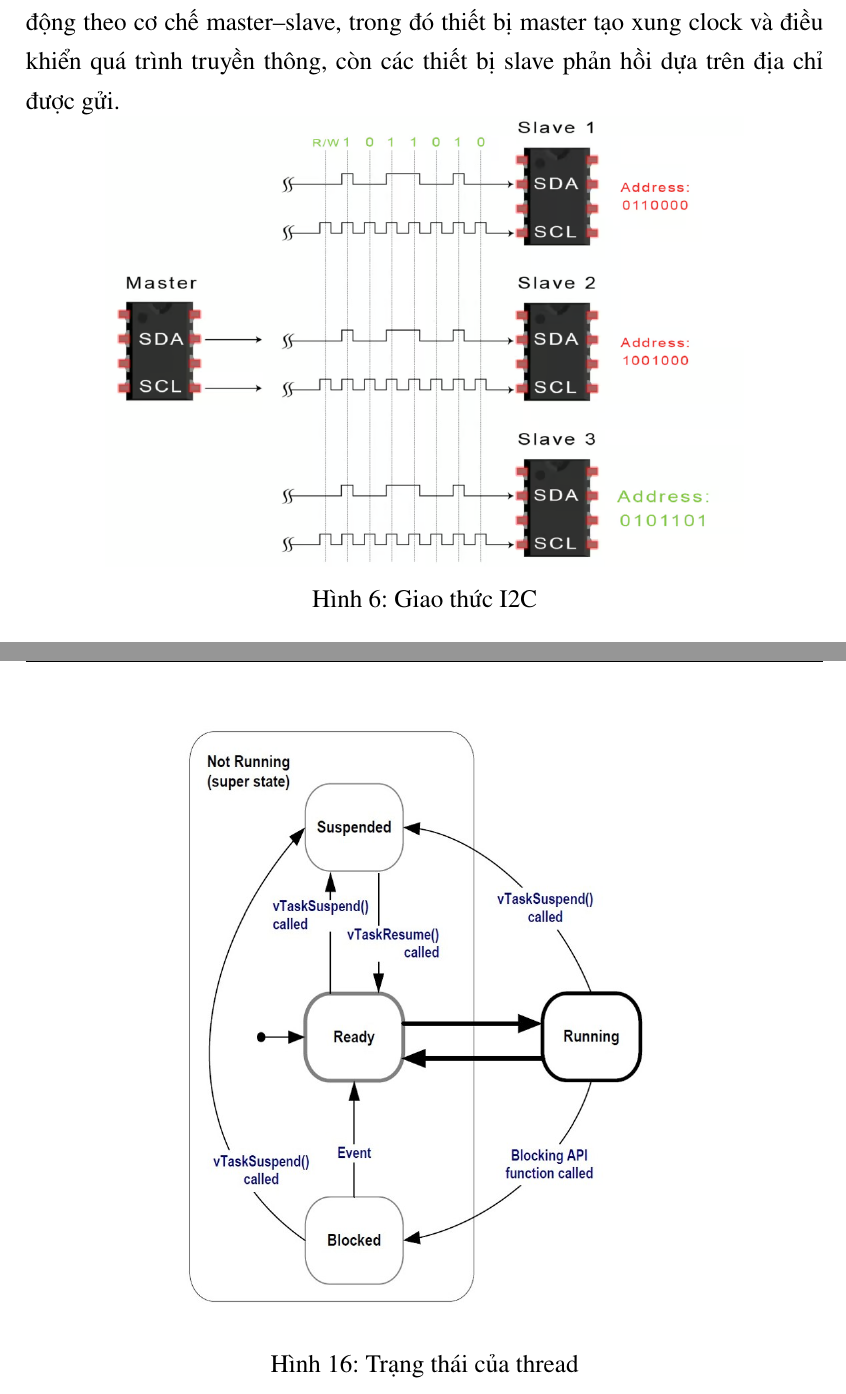
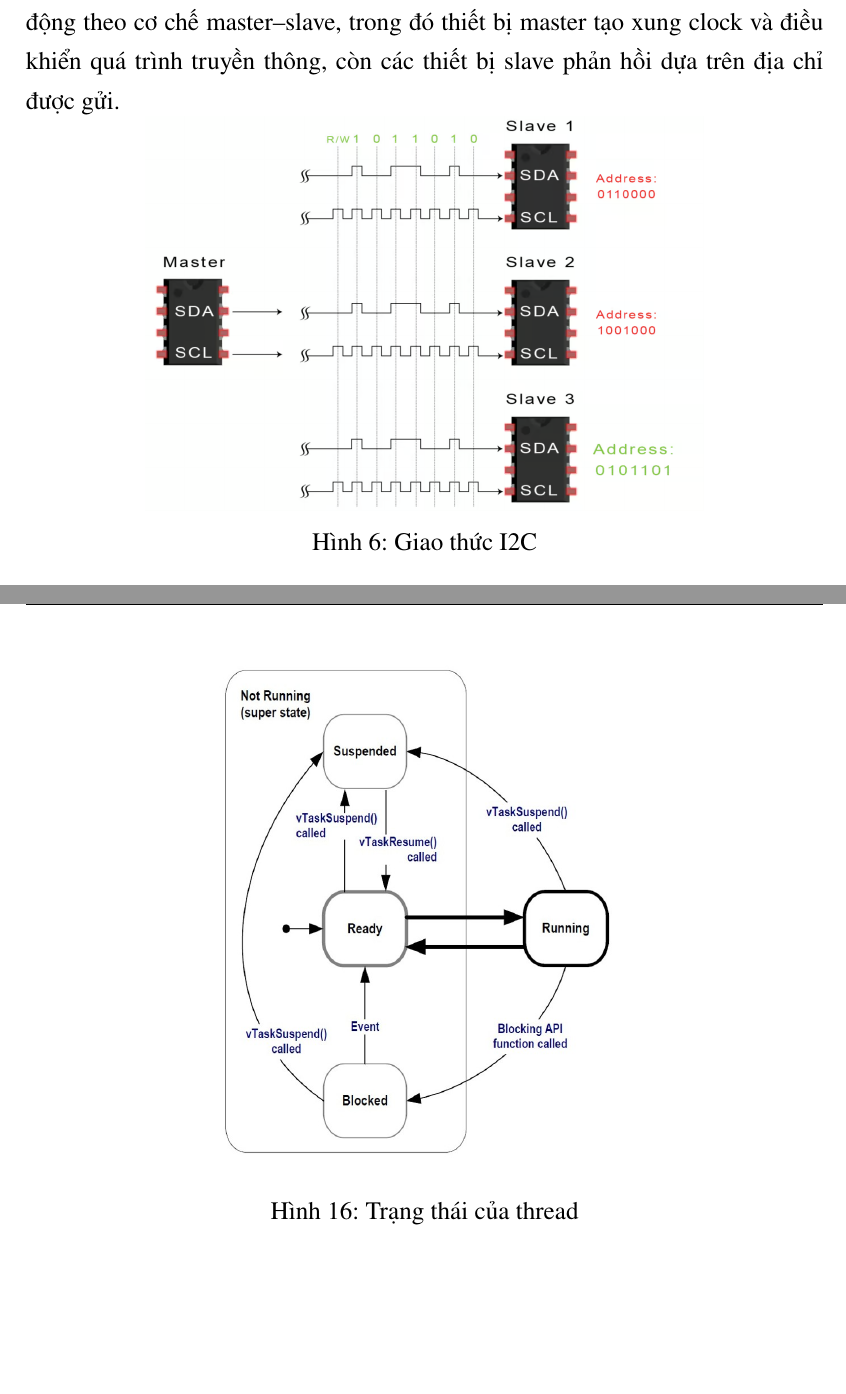
Before and after one commit to vytrannguyenthao/STM32_Hardware_in_the_Loop, a LaTeX document (Report/Doc/main.tex, which reads Report/Doc/chuong2.tex): two parts of pages 22 and 35 of 141 before the commit and two parts of pages 22 and 34 of 139 after it, joined at a grey line, cut so that both start at the same text, the shorter picture padded with empty space. Compiled offline with pdfLaTeX.

Commit message:
Report/Doc: Update image size

```diff
--- a/Report/Doc/chuong2.tex
+++ b/Report/Doc/chuong2.tex
@@ -46,7 +46,7 @@ I2C (Inter-Integrated Circuit) là giao thức truyền thông nối tiếp đ
 
 \begin{figure}[H]
     \centering
-    \includegraphics[width=0.8\textwidth]{image/i2c.png}
+    \includegraphics[width=0.7\textwidth]{image/i2c.png}
     \caption{Giao thức I2C}
     \label{fig:i2c}
 \end{figure}
@@ -299,7 +299,7 @@ Trong quá trình thực thi, mỗi tác vụ sẽ có những trạng thái ch
 
 \begin{figure}[H]
     \centering
-    \includegraphics[width=0.65\textwidth]{image/thread_state.jpg}
+    \includegraphics[width=0.55\textwidth]{image/thread_state.jpg}
     \caption{Trạng thái của thread}
     \label{fig:thread_state}
 \end{figure}
```
Also changed, not shown: Report/Doc/chuong2.tex (2 more changed lines).
